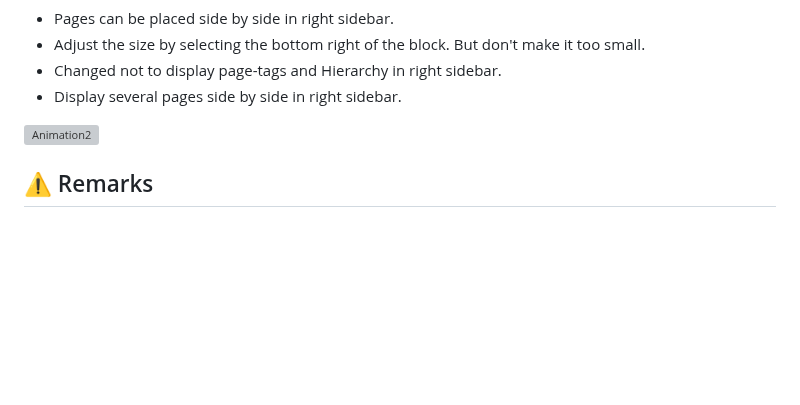
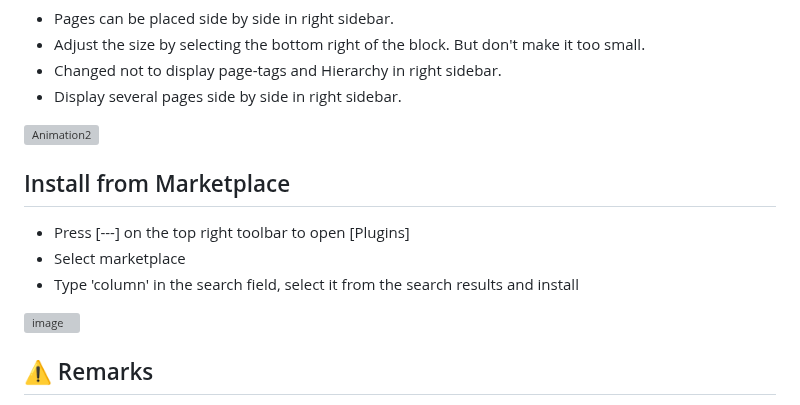
Before and after one commit to YU000jp/Logseq-column-Layout, a Markdown page: README.md, the part around the change. GitHub-like rendering; blank space fills up the shorter version; grey boxes are pictures that could not be loaded.

```diff
--- a/README.md
+++ b/README.md
@@ -60,6 +60,14 @@
 
 ![Animation2](https://user-images.githubusercontent.com/111847207/200146804-e0e53c12-933a-417e-b19a-e9e782e1c492.gif)
 
+## Install from Marketplace
+
+- Press [---] on the top right toolbar to open [Plugins]
+- Select marketplace
+- Type 'column' in the search field, select it from the search results and install
+
+![image](https://user-images.githubusercontent.com/111847207/229359128-8a35bc00-b9ab-4048-be6f-5026bf0980a5.png)
+
 ## ⚠️ Remarks
 
 - Linked References space is blank if there are no tasks in Logseq.
```
